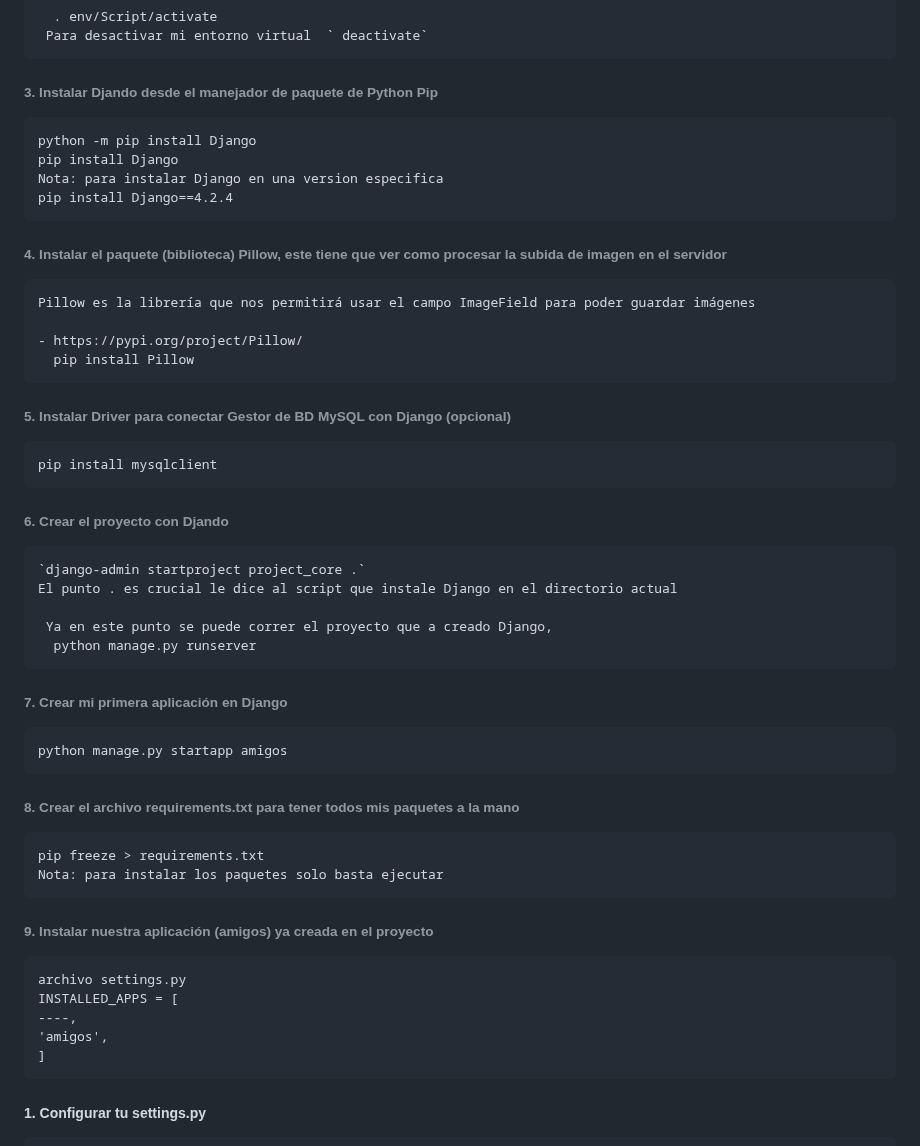
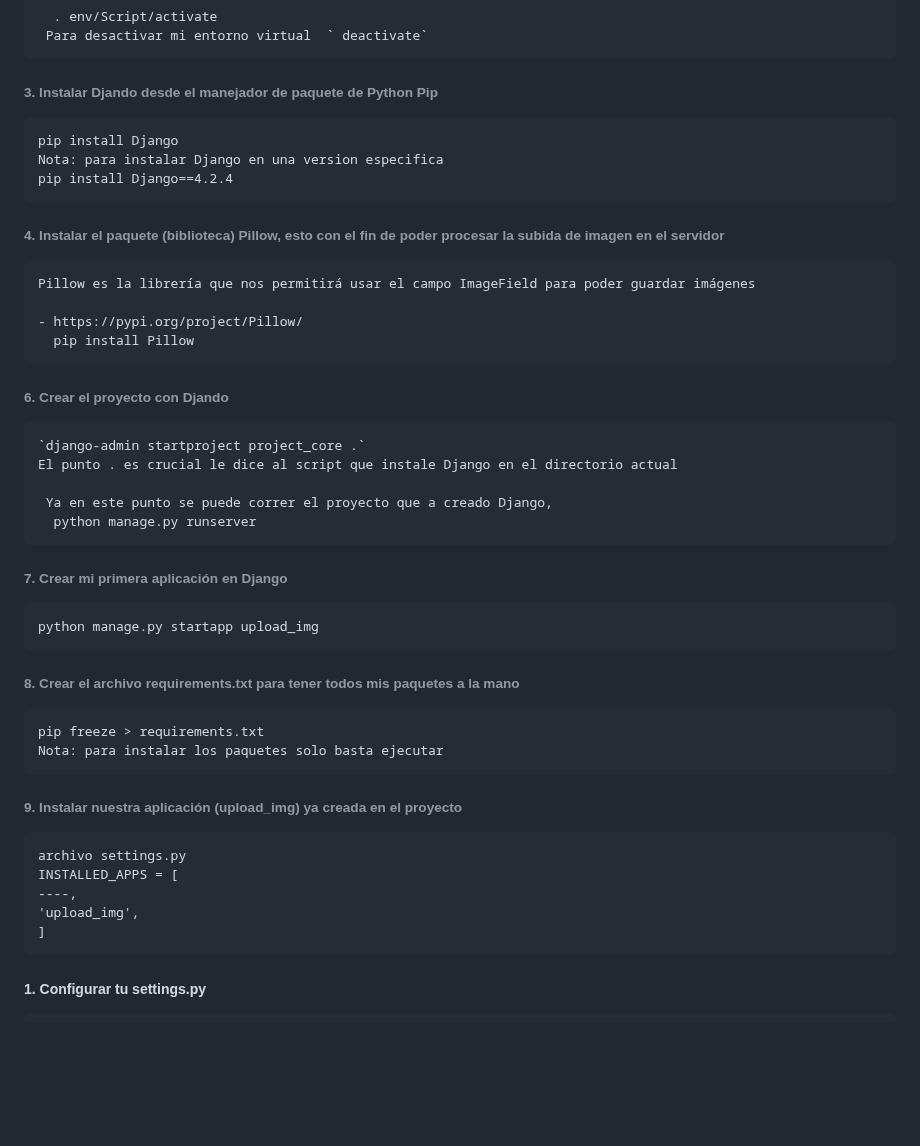
Before and after one commit to urian121/Guardar-imagen-en-Django-Python, a Markdown page: README.md, the part around one of its changes. GitHub-like rendering; blank space fills up the shorter version.

```diff
--- a/README.md
+++ b/README.md
@@ -19,21 +19,16 @@ Opción 2: Crear un entorno virtual con el paquete que ya viene por defecto en l
 
 ###### 3. Instalar Djando desde el manejador de paquete de Python Pip
 
-    python -m pip install Django
     pip install Django
     Nota: para instalar Django en una version especifica
     pip install Django==4.2.4
 
-###### 4. Instalar el paquete (biblioteca) Pillow, este tiene que ver como procesar la subida de imagen en el servidor
+###### 4. Instalar el paquete (biblioteca) Pillow, esto con el fin de poder procesar la subida de imagen en el servidor
 
     Pillow es la librería que nos permitirá usar el campo ImageField para poder guardar imágenes
 
     - https://pypi.org/project/Pillow/
       pip install Pillow
-
-###### 5. Instalar Driver para conectar Gestor de BD MySQL con Django (opcional)
-
-    pip install mysqlclient
 
 ###### 6. Crear el proyecto con Djando
 
@@ -45,19 +40,19 @@ Opción 2: Crear un entorno virtual con el paquete que ya viene por defecto en l
 
 ###### 7. Crear mi primera aplicación en Django
 
-    python manage.py startapp amigos
+    python manage.py startapp upload_img
 
 ###### 8. Crear el archivo requirements.txt para tener todos mis paquetes a la mano
 
     pip freeze > requirements.txt
     Nota: para instalar los paquetes solo basta ejecutar
 
-###### 9. Instalar nuestra aplicación (amigos) ya creada en el proyecto
+###### 9. Instalar nuestra aplicación (upload_img) ya creada en el proyecto
 
     archivo settings.py
     INSTALLED_APPS = [
     ----,
-    'amigos',
+    'upload_img',
     ]
 
 ##### 1. Configurar tu settings.py
```
Also changed, not shown: other parts of README.md (+39 -22 lines).
